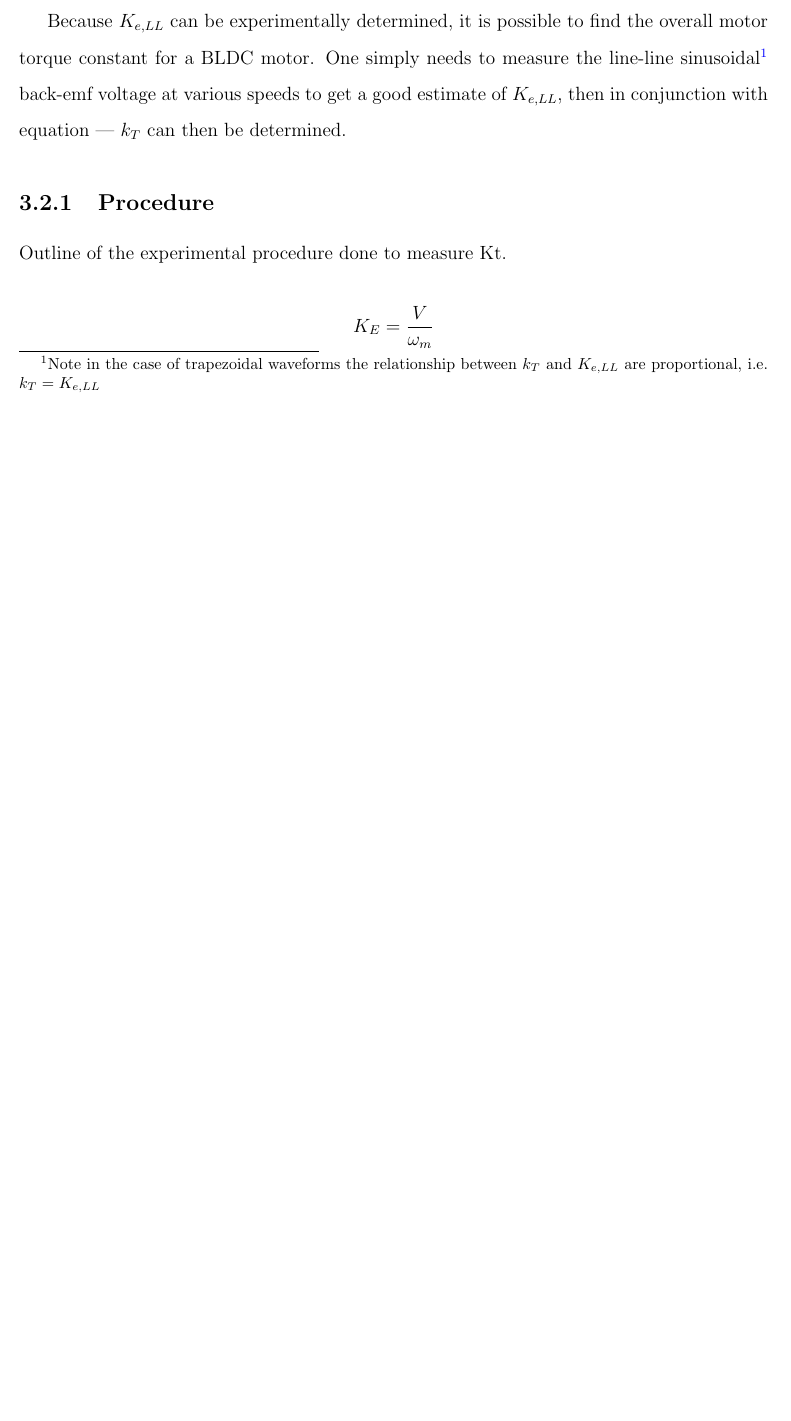
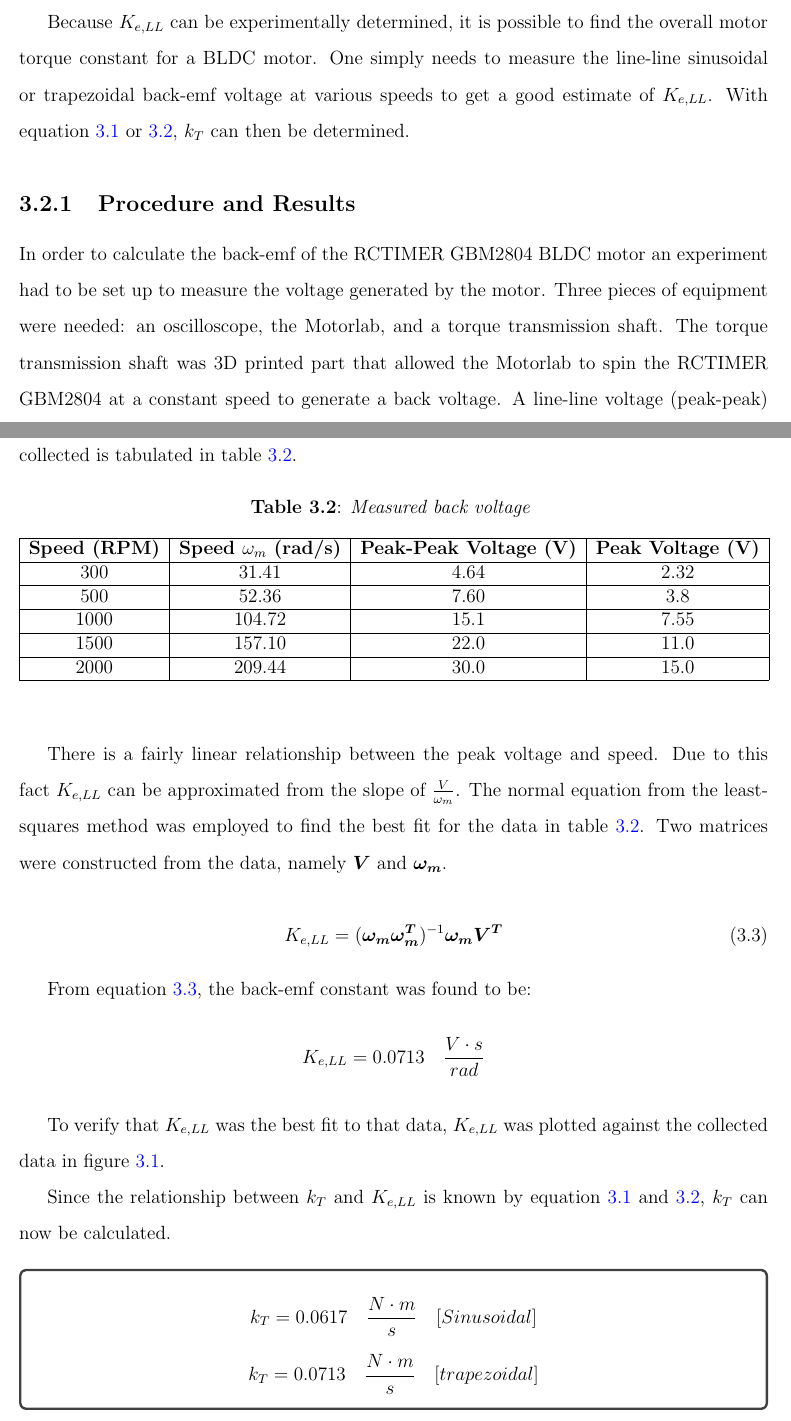
Before and after one commit to black3037/Master-of-Science-Thesis, a LaTeX thesis (etdrtemplate.tex, which reads chapter3.tex): part of page 18 of 23 before the commit and two parts of pages 18 and 19 of 24 after it, the two joined at a grey line, cut so that both start at the same text, the shorter picture padded with empty space. Compiled offline with pdfLaTeX.

Commit message:
Updates to Chapter 3

```diff
--- a/chapter3.tex
+++ b/chapter3.tex
@@ -71,2 +75 @@ The motor torque constant (\(k_t\)) is a common parameter used in BLDC motors. I
 
-Because \(K_{e,LL}\) can be experimentally determined, it is possible to find the overall motor torque constant for a BLDC motor. One simply needs to measure the line-line sinusoidal\footnote{Note in the case of trapezoidal waveforms the relationship between \(k_T\) and \(K_{e,LL}\) are proportional, i.e. \(k_T = K_{e,LL}\)} back-emf voltage at various speeds to get a good estimate of \(K_{e,LL}\), then in conjunction with equation | \(k_T\) can then be determined.
@@ -73,6 +79,46 @@ Because \(K_{e,LL}\) can be experimentally determined, it is possible to find th
 
-\subsection{Procedure}
-Outline of the experimental procedure done to measure Kt.
+Because \(K_{e,LL}\) can be experimentally determined, it is possible to find the overall motor torque constant for a BLDC motor. One simply needs to measure the line-line sinusoidal or trapezoidal back-emf voltage at various speeds to get a good estimate of \(K_{e,LL}\). With equation \ref{eq:3.1} or \ref{eq:3.2}, \(k_T\) can then be determined.
 
-\[K_E = \frac{V}{\omega_m}\]
+\subsection{Procedure and Results}
+In order to calculate the back-emf of the RCTIMER GBM2804 BLDC motor an experiment had to be set up to measure the voltage generated by the motor. Three pieces of equipment were needed: an oscilloscope, the Motorlab, and a torque transmission shaft. The torque transmission shaft was 3D printed part that allowed the Motorlab to spin the RCTIMER GBM2804 at a constant speed to generate a back voltage. A line-line voltage (peak-peak) was then read from the leads of the RCTIMER GBM2804 by an oscilloscope. The data collected is tabulated in table \ref{table3}.
 
+\begin{table}[ht]
+\begin{center}
+\caption{Measured back voltage }
+\begin{tabular}[c]{|c|c|c|c|}
+
+\hline
+\textbf{Speed (RPM)} & \textbf{Speed \(\omega_m\) (rad/s)} & \textbf{Peak-Peak Voltage (V)} & \textbf{Peak Voltage (V)}\\
+
+\hline
+300  & 31.41  & 4.64 & 2.32\\
+
+\hline
+500 & 52.36 & 7.60 & 3.8\\
+
+\hline
+1000 & 104.72 & 15.1 & 7.55\\
+
+\hline
+1500 & 157.10 & 22.0 & 11.0\\
+
+\hline
+2000 & 209.44 & 30.0 & 15.0\\
+
+\hline
+\end{tabular}
+
+\label{table3}
+\end{center}
+\end{table}
+
+There is a fairly linear relationship between the peak voltage and speed. Due to this fact \(K_{e,LL}\) can be approximated from the slope of \(\frac{V}{\omega_m}\). The normal equation from the least-squares method was employed to find the best fit for the data in table \ref{table3}. Two matrices were constructed from the data, namely \(\matrva{V}\) and \(\matrva{\omega_m}\).
+
+\begin{equation} \label{eq:3.3}
+K_{e,LL} = (\matrva{\omega_m \omega_m^T})^{-1} \matrva{\omega_m V^T}
+\end{equation}
+
+From equation \ref{eq:3.3}, the back-emf constant was found to be:
+\[K_{e,LL} = 0.0713 \quad \frac{V \cdot s}{rad} \]
+
+To verify that \(K_{e,LL}\) was the best fit to that data, \(K_{e,LL}\) was plotted against the collected data in figure \ref{back_emf_plot}.
@@ -79,3 +132,16 @@ Outline of the experimental procedure done to measure Kt.
+    \label{back_emf_plot}
+\end{center}
+\end{figure}
+
+Since the relationship between \(k_T\) and \(K_{e,LL}\) is known by equation \ref{eq:3.1} and \ref{eq:3.2}, \(k_T\) can now be calculated.
+\begin{tcolorbox}[
+    standard jigsaw,
+    opacityback=0]
+\[k_T = 0.0617 \quad \frac{N \cdot m}{s} \quad [Sinusoidal]\]
+\[k_T =  0.0713 \quad  \frac{N \cdot m}{s} \quad [trapezoidal]\]
+\end{tcolorbox}
+
+\newpage
 \section{Mass Moment of Inertia Estimation}
 Mass moment of inertia \(J\) is the equivalent to mass in a rotational system (commonly referred to as angular mass). More formally is it defined as \(J = \int r^2 dm\), where r is the distance to some mass from an axis of rotation.
 
--- a/etdrtemplate.tex
+++ b/etdrtemplate.tex
@@ -81,7 +81,9 @@
 \usepackage[margin=1in]{geometry} % Sets page margins to 1 inch on all sides
 \usepackage[titles]{tocloft} % Adds leader dots to all entries in the table of contents
 \usepackage{acronym} % Package for acronyms
-
+\usepackage{bm}                                       % The 2 Following Liens Allows Matrix Notation
+\newcommand{\matrva}[1]{\bm{#1}}
+\usepackage{tcolorbox}
 % +--------------------------------------------------------------------+
 % |
 % | Citation and Bibliography Style
```
Also changed, not shown: etdrtemplate.pdf, figures/back_emf_plot.png (added), chapter3.tex (18 more changed lines), 9 other files.
